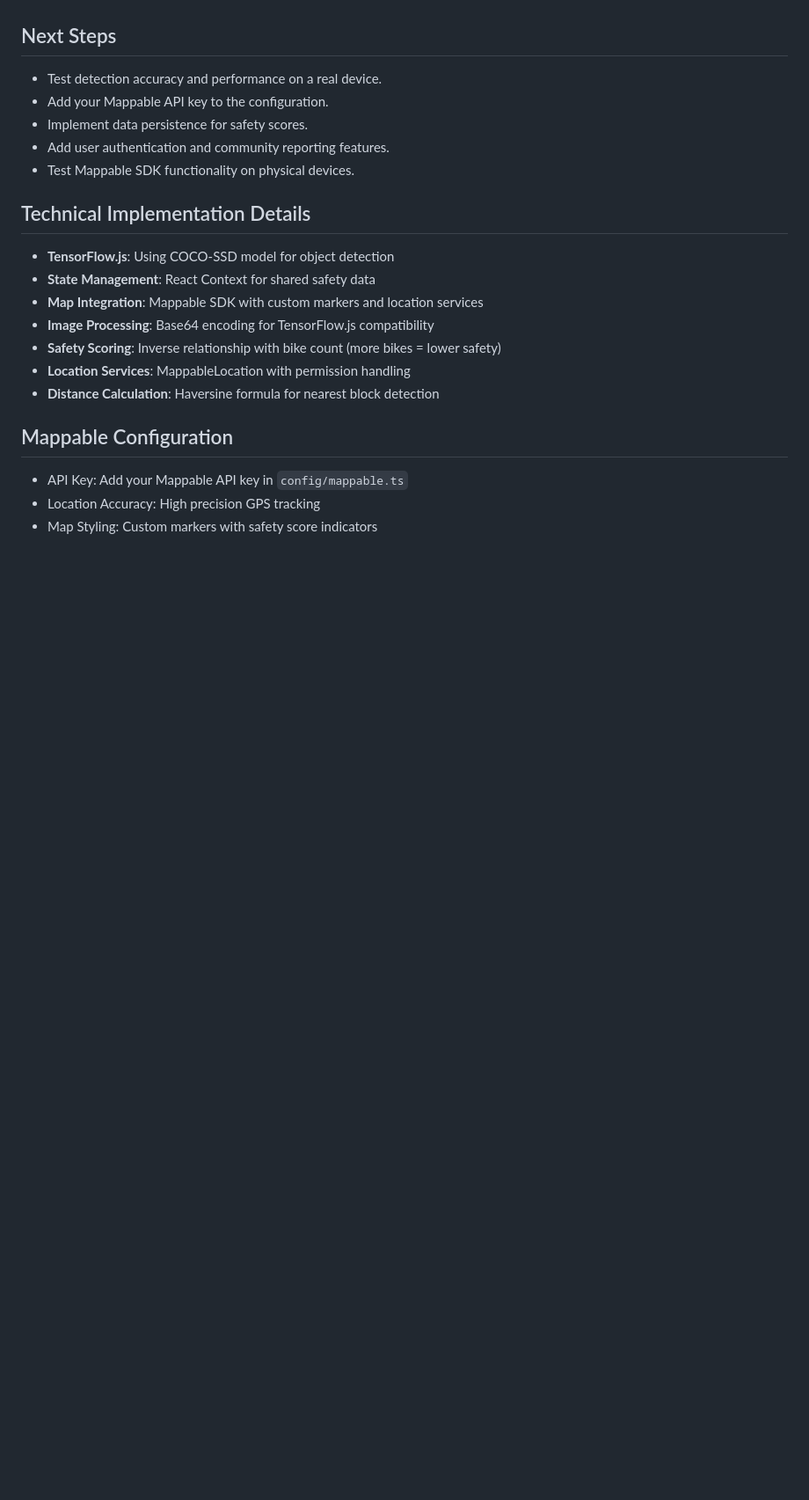
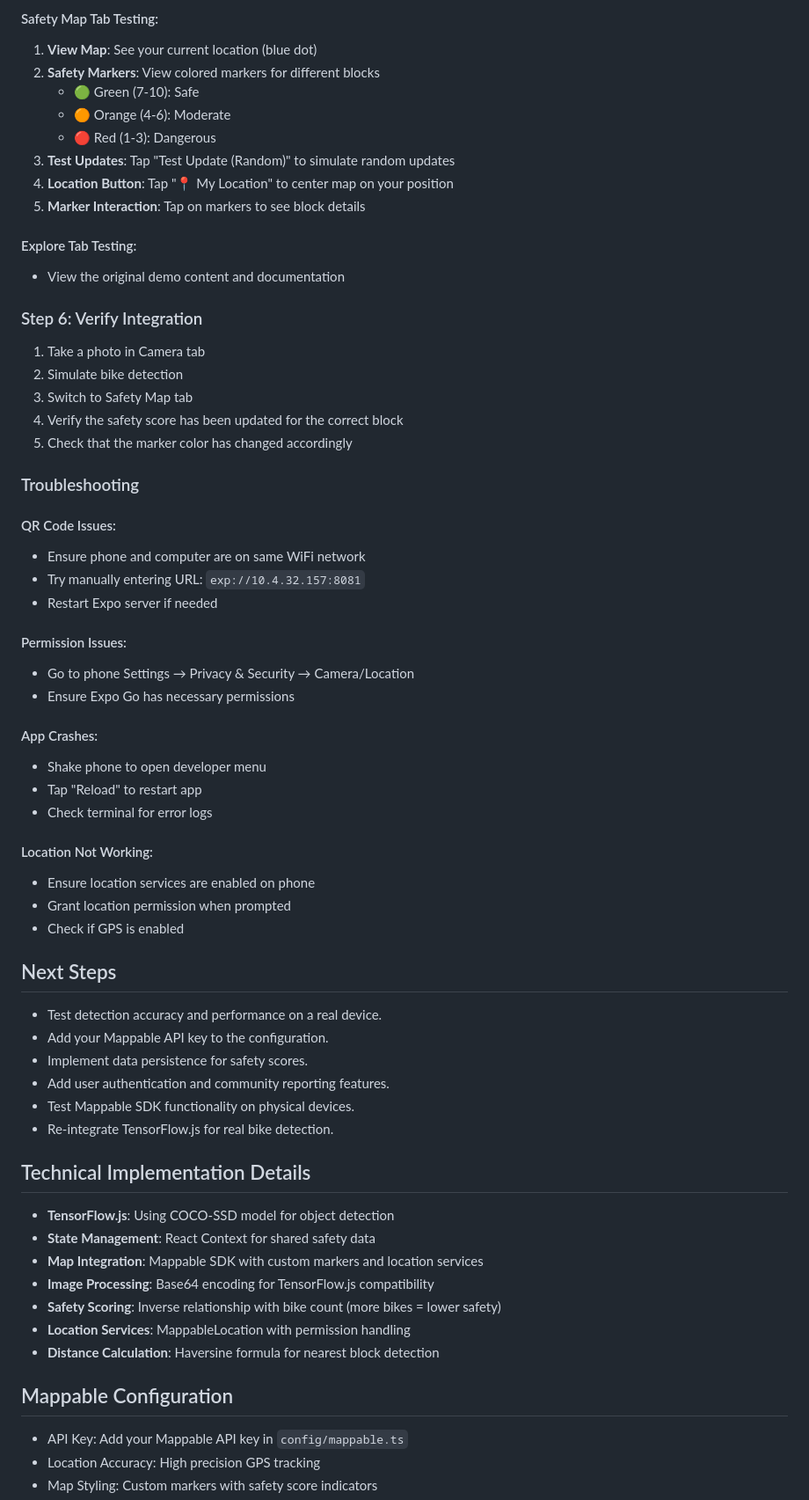
Before and after one commit to GilRaitses/vibe-check, a Markdown page: log/2025-06-21.md, the part around the change printed below. Shown: that part at 88% size. Rendered like a GitHub page; blank space fills up the shorter version.

Commit message:
docs: add comprehensive testing instructions and current status to implementation log

```diff
--- a/log/2025-06-21.md
+++ b/log/2025-06-21.md
@@ -78,3 +120,43 @@ This document outlines the steps to integrate TensorFlow.js and a pre-trained ob
+#### Safety Map Tab Testing:
+1. **View Map**: See your current location (blue dot)
+2. **Safety Markers**: View colored markers for different blocks
+   - 🟢 Green (7-10): Safe
+   - 🟠 Orange (4-6): Moderate
+   - 🔴 Red (1-3): Dangerous
+3. **Test Updates**: Tap "Test Update (Random)" to simulate random updates
+4. **Location Button**: Tap "📍 My Location" to center map on your position
+5. **Marker Interaction**: Tap on markers to see block details
+
+#### Explore Tab Testing:
+- View the original demo content and documentation
+
+### Step 6: Verify Integration
+1. Take a photo in Camera tab
+2. Simulate bike detection
+3. Switch to Safety Map tab
+4. Verify the safety score has been updated for the correct block
+5. Check that the marker color has changed accordingly
+
+### Troubleshooting
+
+#### QR Code Issues:
+- Ensure phone and computer are on same WiFi network
+- Try manually entering URL: `exp://10.4.32.157:8081`
+- Restart Expo server if needed
+
+#### Permission Issues:
+- Go to phone Settings → Privacy & Security → Camera/Location
+- Ensure Expo Go has necessary permissions
+
+#### App Crashes:
+- Shake phone to open developer menu
+- Tap "Reload" to restart app
+- Check terminal for error logs
+
+#### Location Not Working:
+- Ensure location services are enabled on phone
+- Grant location permission when prompted
+- Check if GPS is enabled
 
 ## Next Steps
 - Test detection accuracy and performance on a real device.
@@ -82,6 +164,7 @@ This document outlines the steps to integrate TensorFlow.js and a pre-trained ob
 - Implement data persistence for safety scores.
 - Add user authentication and community reporting features.
 - Test Mappable SDK functionality on physical devices.
+- Re-integrate TensorFlow.js for real bike detection.
 
 ## Technical Implementation Details
 - **TensorFlow.js**: Using COCO-SSD model for object detection
```
Also changed, not shown: other parts of log/2025-06-21.md (+51 -0 lines).
